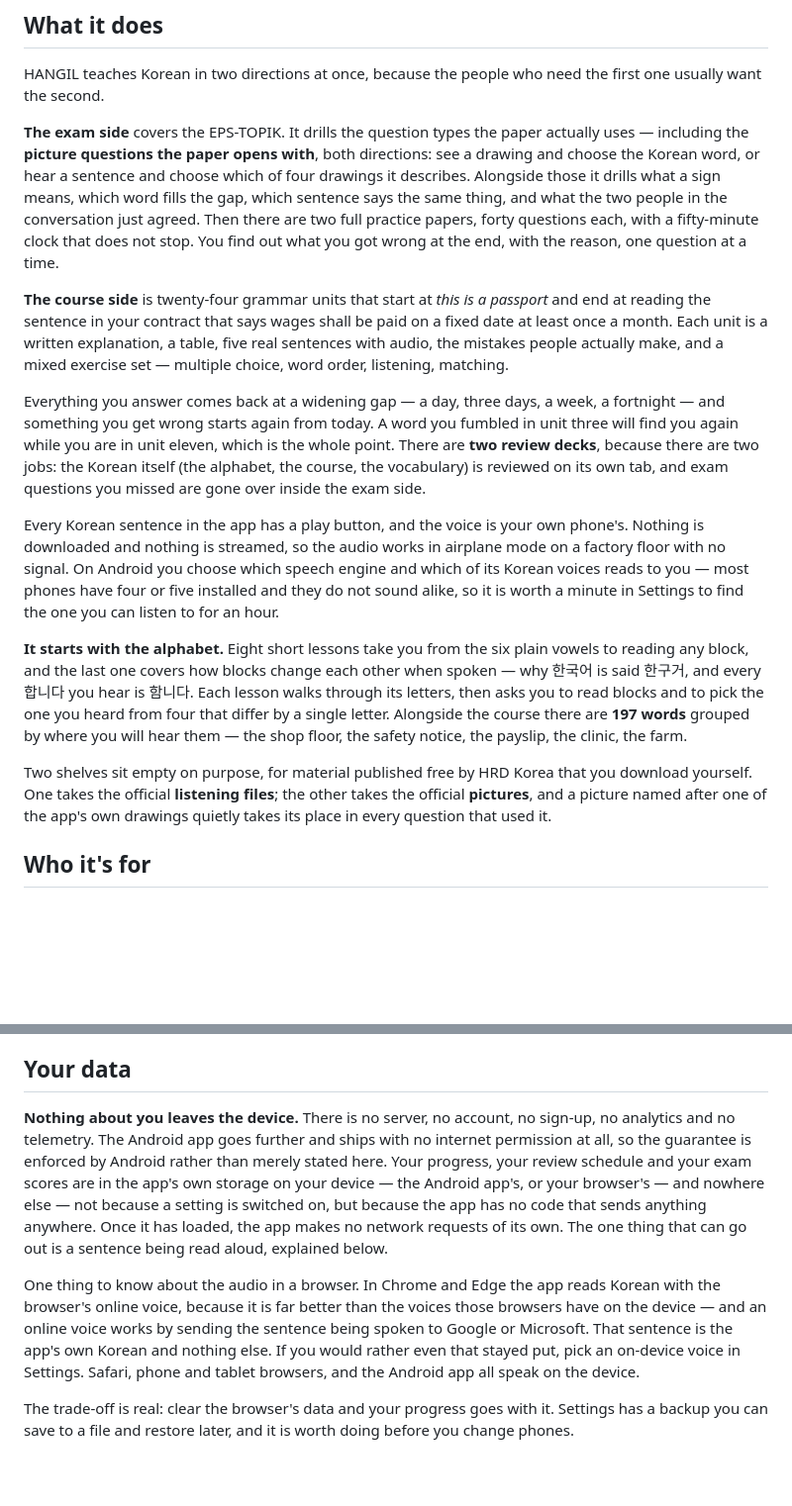
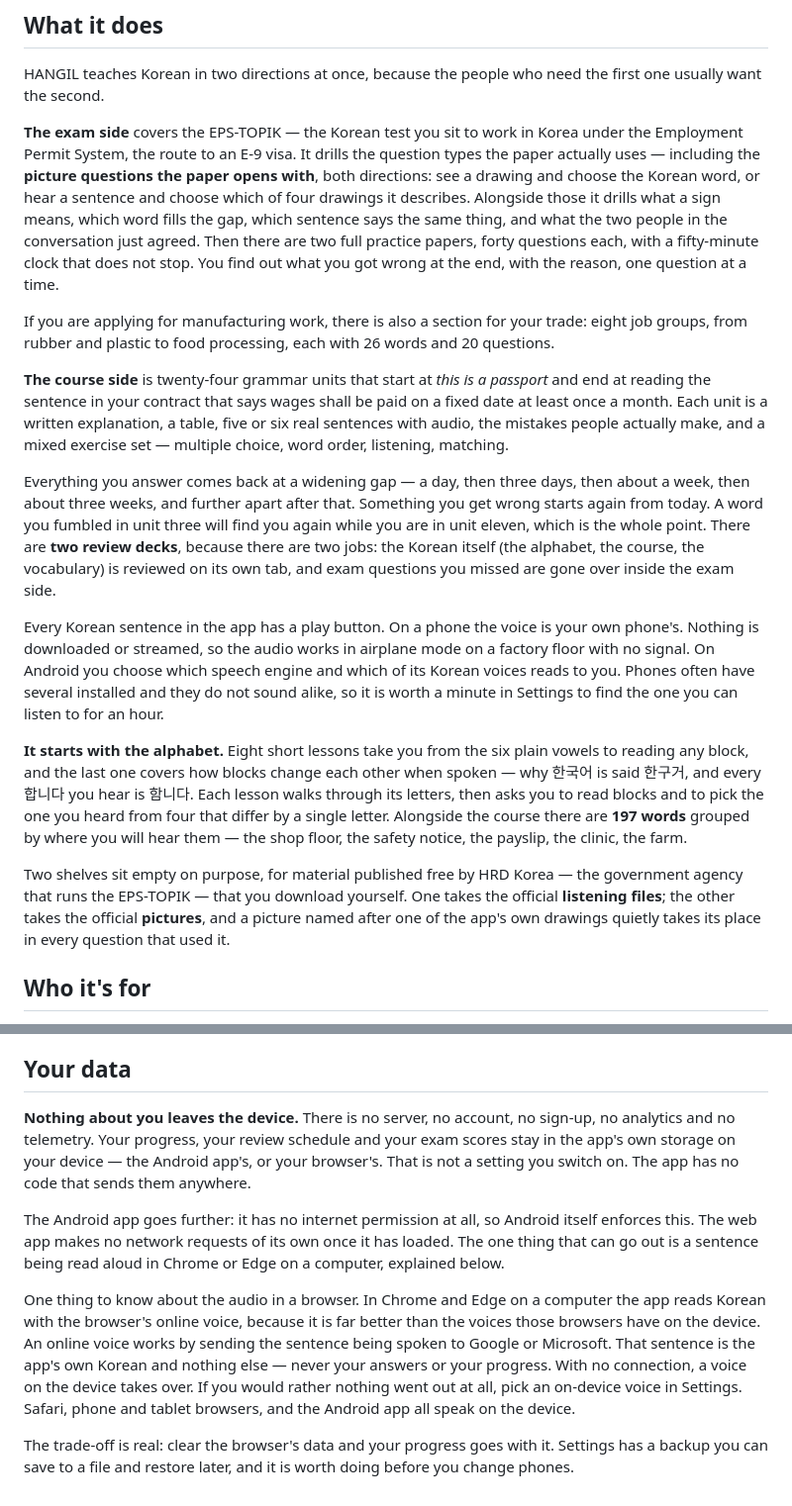
Before and after one commit to itsdoubleem/itsdoubleem.github.io, a Markdown page: apps/hangil.md, 2 parts joined by grey strips. Shown at 99% size. Rendered like a GitHub page; blank space fills up the shorter version.

Commit message:
docs: polish HANGIL page
Review gaps now match store.js (1, 3, ~8, ~20 days); the audio and Your data
paragraphs no longer contradict the online voice in Chrome and Edge; units have
five or six sentences; EPS-TOPIK and HRD Korea are glossed; the trades section
seen on screen is described; the web note points to Your data instead of
repeating it.

```diff
--- a/apps/hangil.md
+++ b/apps/hangil.md
@@ -91,7 +91,8 @@ notice:
 HANGIL teaches Korean in two directions at once, because the people who need the
 first one usually want the second.
 
-**The exam side** covers the EPS-TOPIK. It drills the question types the paper
+**The exam side** covers the EPS-TOPIK — the Korean test you sit to work in Korea
+under the Employment Permit System, the route to an E-9 visa. It drills the question types the paper
 actually uses — including the **picture questions the paper opens with**, both
 directions: see a drawing and choose the Korean word, or hear a sentence and
 choose which of four drawings it describes. Alongside those it drills what a sign
@@ -100,26 +101,31 @@ two people in the conversation just agreed. Then there are two full practice
 papers, forty questions each, with a fifty-minute clock that does not stop. You find out what you got
 wrong at the end, with the reason, one question at a time.
 
+If you are applying for manufacturing work, there is also a section for your trade:
+eight job groups, from rubber and plastic to food processing, each with 26 words and
+20 questions.
+
 **The course side** is twenty-four grammar units that start at *this is a
 passport* and end at reading the sentence in your contract that says wages shall
 be paid on a fixed date at least once a month. Each unit is a written
-explanation, a table, five real sentences with audio, the mistakes people
+explanation, a table, five or six real sentences with audio, the mistakes people
 actually make, and a mixed exercise set — multiple choice, word order, listening,
 matching.
 
-Everything you answer comes back at a widening gap — a day, three days, a week,
-a fortnight — and something you get wrong starts again from today. A word you
+Everything you answer comes back at a widening gap — a day, then three days, then
+about a week, then about three weeks, and further apart after that. Something you
+get wrong starts again from today. A word you
 fumbled in unit three will find you again while you are in unit eleven, which
 is the whole point. There are **two review decks**, because there are two jobs:
 the Korean itself (the alphabet, the course, the vocabulary) is reviewed on its
 own tab, and exam questions you missed are gone over inside the exam side.
 
-Every Korean sentence in the app has a play button, and the voice is your own
-phone's. Nothing is downloaded and nothing is streamed, so the audio works in
-airplane mode on a factory floor with no signal. On Android you choose which
-speech engine and which of its Korean voices reads to you — most phones have
-four or five installed and they do not sound alike, so it is worth a minute in
-Settings to find the one you can listen to for an hour.
+Every Korean sentence in the app has a play button. On a phone the voice is your
+own phone's. Nothing is downloaded or streamed, so the audio works in airplane
+mode on a factory floor with no signal. On Android you choose which speech engine
+and which of its Korean voices reads to you. Phones often have several installed
+and they do not sound alike, so it is worth a minute in Settings to find the one
+you can listen to for an hour.
 
 **It starts with the alphabet.** Eight short lessons take you from the six
 plain vowels to reading any block, and the last one covers how blocks change
@@ -129,8 +135,8 @@ pick the one you heard from four that differ by a single letter. Alongside the
 course there are **197 words** grouped by where you will hear them — the shop floor, the safety
 notice, the payslip, the clinic, the farm.
 
-Two shelves sit empty on purpose, for material published free by HRD Korea that
-you download yourself. One takes the official **listening files**; the other takes
+Two shelves sit empty on purpose, for material published free by HRD Korea — the
+government agency that runs the EPS-TOPIK — that you download yourself. One takes the official **listening files**; the other takes
 the official **pictures**, and a picture named after one of the app's own drawings
 quietly takes its place in every question that used it.
 
@@ -177,22 +183,23 @@ published free; the app leaves a shelf for each and ships them empty.
 ## Your data
 
 **Nothing about you leaves the device.** There is no server, no account, no sign-up, no
-analytics and no telemetry. The Android app goes further and ships with no
-internet permission at all, so the guarantee is enforced by Android rather than
-merely stated here. Your progress, your review schedule and your exam
-scores are in the app's own storage on your device — the Android app's, or your
-browser's — and nowhere else — not because a setting
-is switched on, but because the app has no code that sends anything anywhere.
-Once it has loaded, the app makes no network requests of its own. The one thing
-that can go out is a sentence being read aloud, explained below.
+analytics and no telemetry. Your progress, your review schedule and your exam scores
+stay in the app's own storage on your device — the Android app's, or your browser's.
+That is not a setting you switch on. The app has no code that sends them anywhere.
 
-One thing to know about the audio in a browser. In Chrome and Edge the app reads
-Korean with the browser's online voice, because it is far better than the voices
-those browsers have on the device — and an online voice works by sending the
-sentence being spoken to Google or Microsoft. That sentence is the app's own
-Korean and nothing else. If you would rather even that stayed put, pick an
-on-device voice in Settings. Safari, phone and tablet browsers, and the Android
-app all speak on the device.
+The Android app goes further: it has no internet permission at all, so Android
+itself enforces this. The web app makes no network requests of its own once it has
+loaded. The one thing that can go out is a sentence being read aloud in Chrome or
+Edge on a computer, explained below.
+
+One thing to know about the audio in a browser. In Chrome and Edge on a computer
+the app reads Korean with the browser's online voice, because it is far better
+than the voices those browsers have on the device. An online voice works by
+sending the sentence being spoken to Google or Microsoft. That sentence is the
+app's own Korean and nothing else — never your answers or your progress. With no
+connection, a voice on the device takes over. If you would rather nothing went out
+at all, pick an on-device voice in Settings. Safari, phone and tablet browsers,
+and the Android app all speak on the device.
 
 The trade-off is real: clear the browser's data and your progress goes with it.
 Settings has a backup you can save to a file and restore later, and it is worth
```
Also changed, not shown: other parts of apps/hangil.md (+1 -1 lines).
